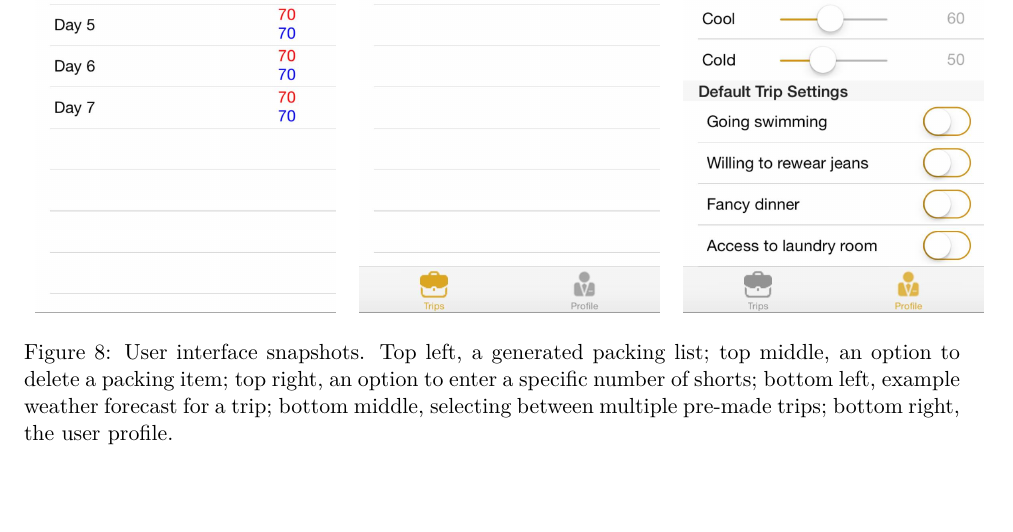
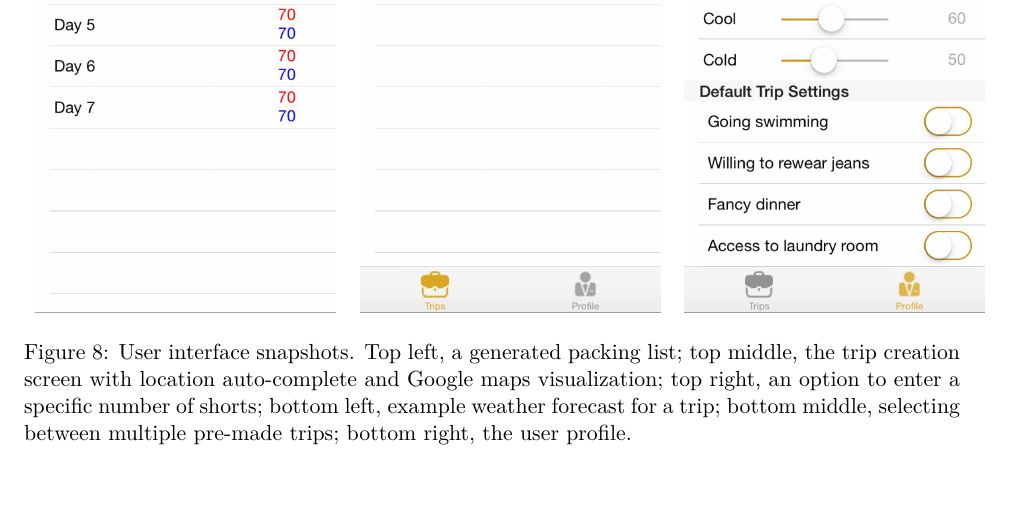
Before and after one commit to asanciangco/PackManager, a LaTeX document (report/final.tex): part of page 12 of 13, cut so that both start at the same text. Compiled offline with pdfLaTeX.

Commit message:
Updated to show autocomplete

```diff
--- a/report/final.tex
+++ b/report/final.tex
@@ -267,6 +267,6 @@ See Fig.\ref{fig:ui} for some screen shots of the user interface.
     \includegraphics[scale=0.2]{img/ui-5.jpg} & \includegraphics[scale=0.2]{img/ui-6.jpg} & \includegraphics[scale=0.2]{img/ui-4.jpg}
     \end{tabular}
-    \caption{User interface snapshots. Top left, a generated packing list; top middle, an option to delete a packing item; top right, an option to enter a specific number of shorts; bottom left, example weather forecast for a trip; bottom middle, selecting between multiple pre-made trips; bottom right, the user profile.}
+    \caption{User interface snapshots. Top left, a generated packing list; top middle, the trip creation screen with location auto-complete and Google maps visualization; top right, an option to enter a specific number of shorts; bottom left, example weather forecast for a trip; bottom middle, selecting between multiple pre-made trips; bottom right, the user profile.}
     \label{fig:ui}
 \end{figure}
 
```
Also changed, not shown: report/final.pdf, report/img/ui-8.png (added), report/final.tex (2 more changed lines), 4 other files.
